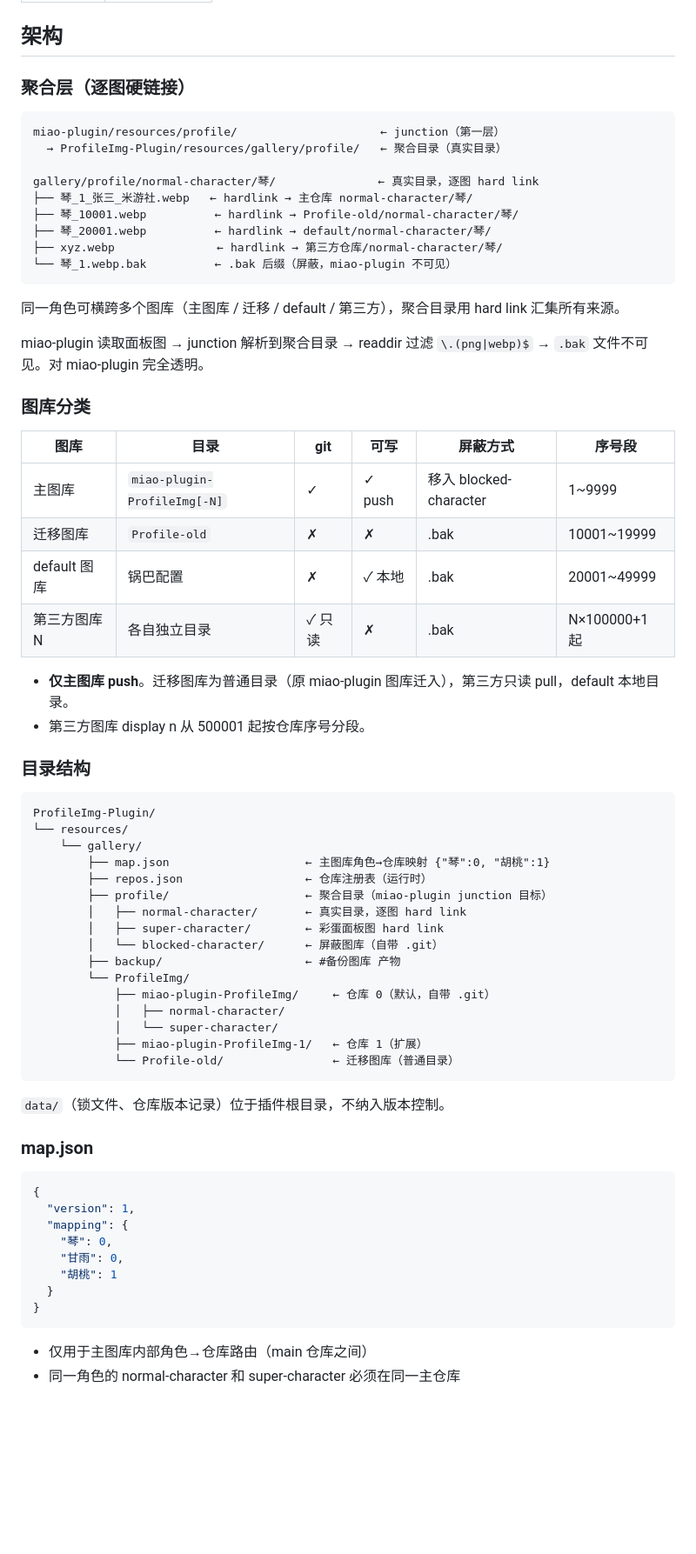
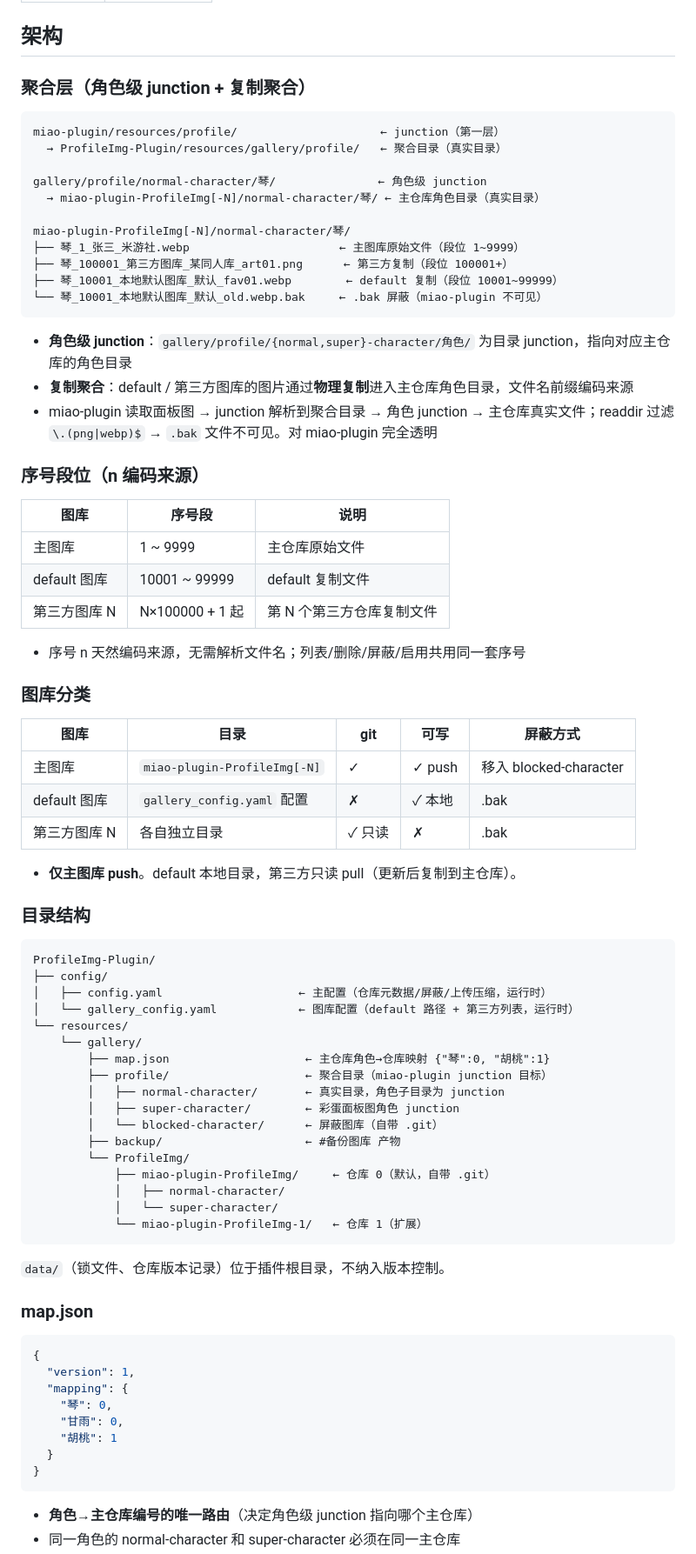
Before and after one commit to AxiuCN/ProfileImg-Plugin, a Markdown page: README.md, the part around one of its changes. Shown at 87% size. Rendered like a GitHub page; blank space fills up the shorter version.

Commit message:
docs: 更新README反映角色级junction+复制聚合架构
- README.md: 移除逐图硬链接/Profile-old/repos.json 描述；新增角色级 junction 架构图、序号段位表、gallery_config.yaml 配置说明、#更新第三方图库 指令

````diff
--- a/README.md
+++ b/README.md
@@ -92,55 +95,66 @@ pnpm install -P --filter ProfileImg-Plugin
 
 ## 架构
 
-### 聚合层（逐图硬链接）
+### 聚合层（角色级 junction + 复制聚合）
 
 ```
 miao-plugin/resources/profile/                     ← junction（第一层）
   → ProfileImg-Plugin/resources/gallery/profile/   ← 聚合目录（真实目录）
 
-gallery/profile/normal-character/琴/               ← 真实目录，逐图 hard link
-├── 琴_1_张三_米游社.webp   ← hardlink → 主仓库 normal-character/琴/
-├── 琴_10001.webp          ← hardlink → Profile-old/normal-character/琴/
-├── 琴_20001.webp          ← hardlink → default/normal-character/琴/
-├── xyz.webp               ← hardlink → 第三方仓库/normal-character/琴/
-└── 琴_1.webp.bak          ← .bak 后缀（屏蔽，miao-plugin 不可见）
+gallery/profile/normal-character/琴/               ← 角色级 junction
+  → miao-plugin-ProfileImg[-N]/normal-character/琴/ ← 主仓库角色目录（真实目录）
+
+miao-plugin-ProfileImg[-N]/normal-character/琴/
+├── 琴_1_张三_米游社.webp                      ← 主图库原始文件（段位 1~9999）
+├── 琴_100001_第三方图库_某同人库_art01.png      ← 第三方复制（段位 100001+）
+├── 琴_10001_本地默认图库_默认_fav01.webp        ← default 复制（段位 10001~99999）
+└── 琴_10001_本地默认图库_默认_old.webp.bak     ← .bak 屏蔽（miao-plugin 不可见）
 ```
 
-同一角色可横跨多个图库（主图库 / 迁移 / default / 第三方），聚合目录用 hard link 汇集所有来源。
+- **角色级 junction**：`gallery/profile/{normal,super}-character/角色/` 为目录 junction，指向对应主仓库的角色目录
+- **复制聚合**：default / 第三方图库的图片通过**物理复制**进入主仓库角色目录，文件名前缀编码来源
+- miao-plugin 读取面板图 → junction 解析到聚合目录 → 角色 junction → 主仓库真实文件；readdir 过滤 `\.(png|webp)$` → `.bak` 文件不可见。对 miao-plugin 完全透明
 
-miao-plugin 读取面板图 → junction 解析到聚合目录 → readdir 过滤 `\.(png|webp)$` → `.bak` 文件不可见。对 miao-plugin 完全透明。
+### 序号段位（n 编码来源）
+
+| 图库 | 序号段 | 说明 |
+|------|--------|------|
+| 主图库 | 1 ~ 9999 | 主仓库原始文件 |
+| default 图库 | 10001 ~ 99999 | default 复制文件 |
+| 第三方图库 N | N×100000 + 1 起 | 第 N 个第三方仓库复制文件 |
+
+- 序号 n 天然编码来源，无需解析文件名；列表/删除/屏蔽/启用共用同一套序号
 
 ### 图库分类
 
-| 图库 | 目录 | git | 可写 | 屏蔽方式 | 序号段 |
-|------|------|-----|------|---------|--------|
-| 主图库 | `miao-plugin-ProfileImg[-N]` | ✓ | ✓ push | 移入 blocked-character | 1~9999 |
-| 迁移图库 | `Profile-old` | ✗ | ✗ | .bak | 10001~19999 |
-| default 图库 | 锅巴配置 | ✗ | ✓ 本地 | .bak | 20001~49999 |
-| 第三方图库 N | 各自独立目录 | ✓ 只读 | ✗ | .bak | N×100000+1 起 |
+| 图库 | 目录 | git | 可写 | 屏蔽方式 |
+|------|------|-----|------|---------|
+| 主图库 | `miao-plugin-ProfileImg[-N]` | ✓ | ✓ push | 移入 blocked-character |
+| default 图库 | `gallery_config.yaml` 配置 | ✗ | ✓ 本地 | .bak |
+| 第三方图库 N | 各自独立目录 | ✓ 只读 | ✗ | .bak |
 
-- **仅主图库 push**。迁移图库为普通目录（原 miao-plugin 图库迁入），第三方只读 pull，default 本地目录。
-- 第三方图库 display n 从 500001 起按仓库序号分段。
+- **仅主图库 push**。default 本地目录，第三方只读 pull（更新后复制到主仓库）。
 
 ### 目录结构
 
 ```
 ProfileImg-Plugin/
+├── config/
+│   ├── config.yaml                    ← 主配置（仓库元数据/屏蔽/上传压缩，运行时）
+│   └── gallery_config.yaml            ← 图库配置（default 路径 + 第三方列表，运行时）
 └── resources/
     └── gallery/
-        ├── map.json                    ← 主图库角色→仓库映射 {"琴":0, "胡桃":1}
-        ├── repos.json                  ← 仓库注册表（运行时）
+        ├── map.json                    ← 主仓库角色→仓库映射 {"琴":0, "胡桃":1}
         ├── profile/                    ← 聚合目录（miao-plugin junction 目标）
-        │   ├── normal-character/       ← 真实目录，逐图 hard link
-        │   ├── super-character/        ← 彩蛋面板图 hard link
+        │   ├── normal-character/       ← 真实目录，角色子目录为 junction
+        │   ├── super-character/        ← 彩蛋面板图角色 junction
         │   └── blocked-character/      ← 屏蔽图库（自带 .git）
         ├── backup/                     ← #备份图库 产物
         └── ProfileImg/
             ├── miao-plugin-ProfileImg/     ← 仓库 0（默认，自带 .git）
             │   ├── normal-character/
             │   └── super-character/
-            ├── miao-plugin-ProfileImg-1/   ← 仓库 1（扩展）
-            └── Profile-old/                ← 迁移图库（普通目录）
+            └── miao-plugin-ProfileImg-1/   ← 仓库 1（扩展）
 ```
 
 `data/`（锁文件、仓库版本记录）位于插件根目录，不纳入版本控制。
@@ -158,5 +172,5 @@ ProfileImg-Plugin/
 }
 ```
 
-- 仅用于主图库内部角色→仓库路由（main 仓库之间）
+- **角色→主仓库编号的唯一路由**（决定角色级 junction 指向哪个主仓库）
 - 同一角色的 normal-character 和 super-character 必须在同一主仓库
````
Also changed, not shown: other parts of README.md (+35 -13 lines).
